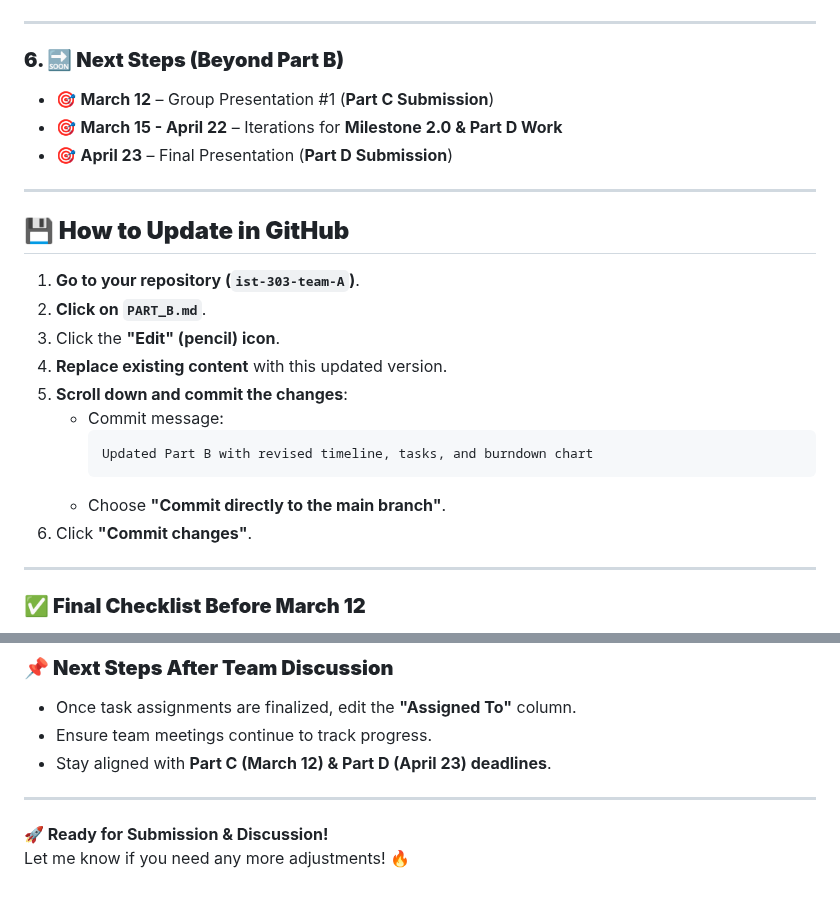
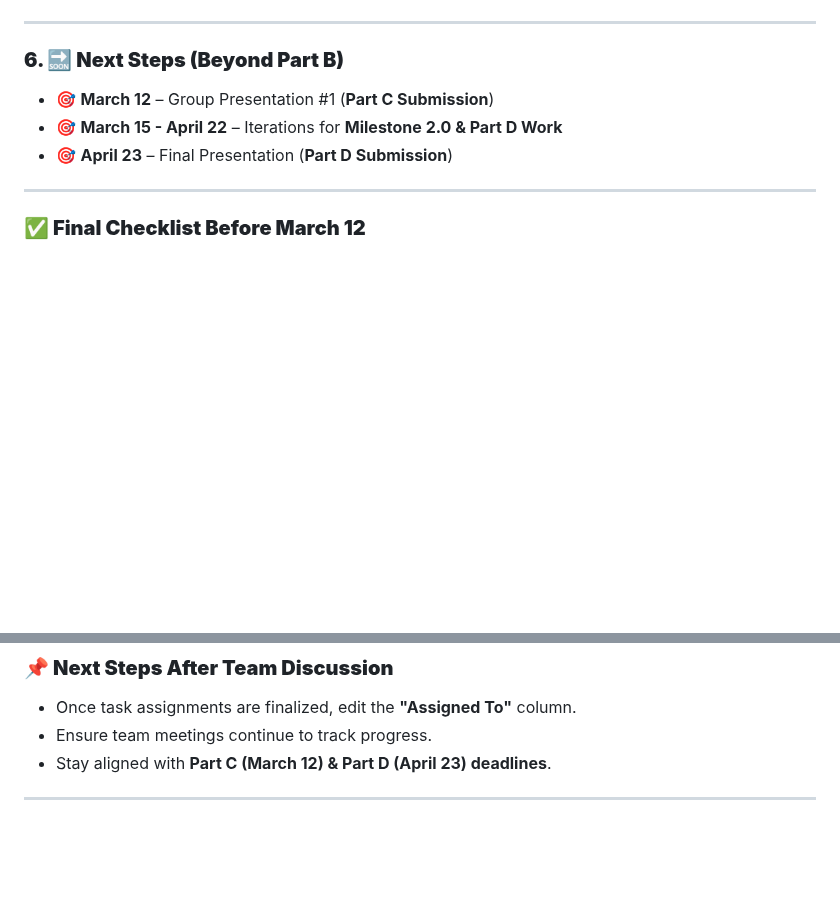
Before and after one commit to rogelg909/ist-303-team-A, a Markdown page: PART_B.md, 2 parts joined by grey strips. GitHub-like rendering; blank space fills up the shorter version.

````diff
--- a/PART_B.md
+++ b/PART_B.md
@@ -75,21 +75,6 @@ Since **Part C is due on March 12, 2025**, we have structured Part B to be compl
 
 ---
 
-## **💾 How to Update in GitHub**
-
-1. **Go to your repository (`ist-303-team-A`)**.
-2. **Click on `PART_B.md`**.
-3. Click the **"Edit" (pencil) icon**.
-4. **Replace existing content** with this updated version.
-5. **Scroll down and commit the changes**:
-   - Commit message:
-     ```
-     Updated Part B with revised timeline, tasks, and burndown chart
-     ```
-   - Choose **"Commit directly to the main branch"**.
-6. Click **"Commit changes"**.
-
----
 
 ### **✅ Final Checklist Before March 12**
 
@@ -108,6 +93,3 @@ Since **Part C is due on March 12, 2025**, we have structured Part B to be compl
 - Stay aligned with **Part C (March 12) & Part D (April 23) deadlines**.
 
 ---
-
-**🚀 Ready for Submission & Discussion!**
-Let me know if you need any more adjustments! 🔥
````
